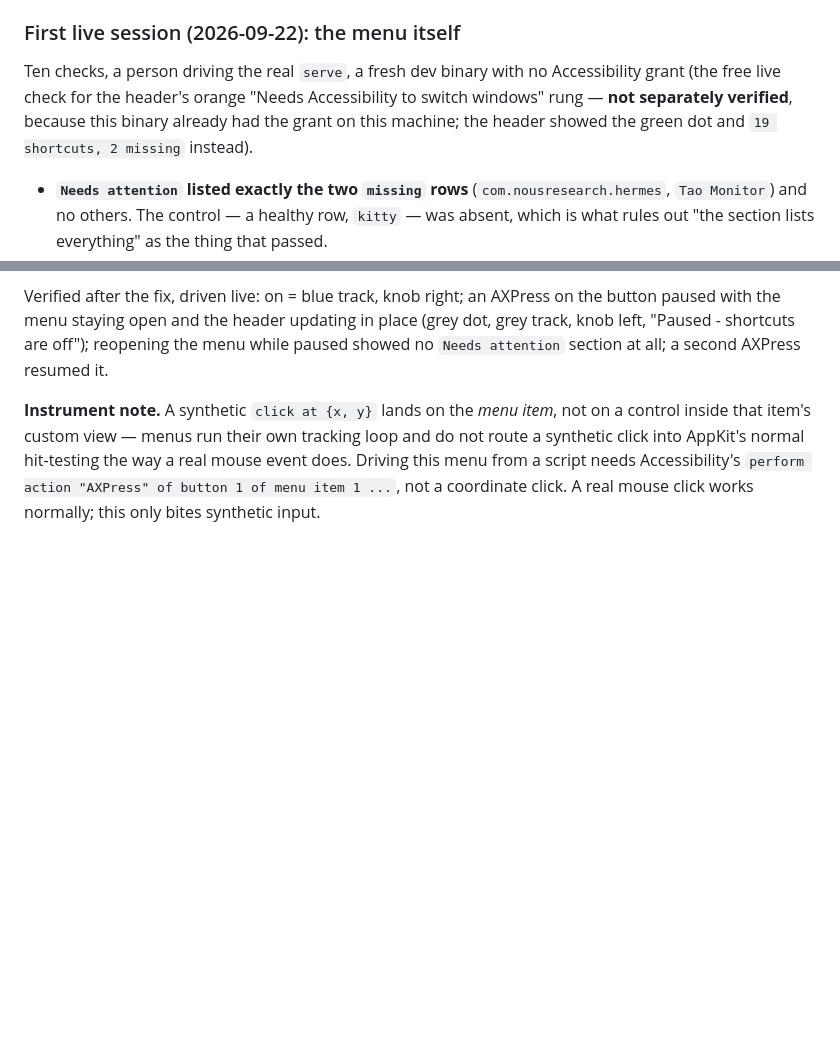
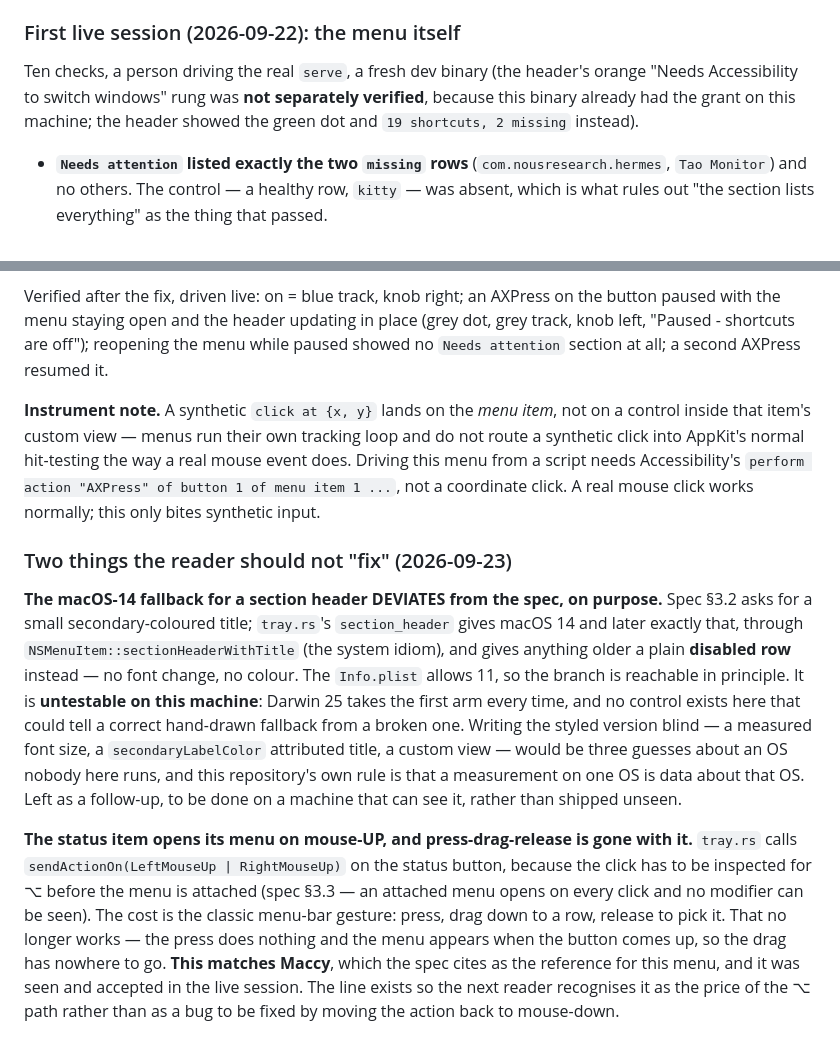
Before and after one commit to xom11/beckon, a Markdown page: docs/notes/macos-backend.md, 2 parts joined by grey strips. Rendered like a GitHub page; blank space fills up the shorter version.

Commit message:
docs: three recordings, one false clause, and the legacy defaults domain
`macos-backend.md`:

- the first live session was described as "a fresh dev binary with no
  Accessibility grant", which its own parenthesis then contradicts --
  the binary HAD the grant, which is exactly why the orange rung went
  unverified. The false clause is deleted and the parenthesis kept.
- the macOS-14 section-header fallback (a plain disabled row) DEVIATES
  from spec 3.2's "small secondary-coloured title". Darwin 25 takes the
  other arm every time, so there is no control here that could tell a
  correct hand-drawn fallback from a broken one. Recorded as a deliberate
  follow-up rather than written blind.
- the status item opens its menu on mouse-UP (`sendActionOn(LeftMouseUp
  | RightMouseUp)`), which is what lets the action see the modifier
  before attaching the menu, and which costs press-drag-release. Matches
  Maccy, which the spec cites, and was accepted live. The line exists so
  the next reader does not move the action back to mouse-down.

`settings-window.md`: "Words rather than glyphs (`Cmd`, not `⌘`)" is
NARROWED, not refuted -- the check-box argument still holds for the
settings window, but the macOS MENU draws `combo_glyphs` per spec 7, and
a menu has no check boxes to disagree with.

`CLAUDE.md`: the macOS `NSUserDefaults` paragraph called `Opacity` +
`CapsView` "the reset list". `prefs.rs` also keeps `LEGACY_DOMAIN =
"beckon"`, reads it as a fallback and writes the answer forward, so a
reset built from that paragraph alone resurrects the old values on the
next read. One clause added naming the second domain.

Co-Authored-By: Claude Opus 5 (1M context) <noreply@anthropic.com>

```diff
--- a/docs/notes/macos-backend.md
+++ b/docs/notes/macos-backend.md
@@ -1148,11 +1148,11 @@ calls this function at all.
 
 ### First live session (2026-09-22): the menu itself
 
-Ten checks, a person driving the real `serve`, a fresh dev binary with no
-Accessibility grant (the free live check for the header's orange "Needs
-Accessibility to switch windows" rung — **not separately verified**, because
-this binary already had the grant on this machine; the header showed the
-green dot and `19 shortcuts, 2 missing` instead).
+Ten checks, a person driving the real `serve`, a fresh dev binary (the
+header's orange "Needs Accessibility to switch windows" rung was **not
+separately verified**, because this binary already had the grant on this
+machine; the header showed the green dot and `19 shortcuts, 2 missing`
+instead).
 
 - **`Needs attention` listed exactly the two `missing` rows**
   (`com.nousresearch.hermes`, `Tao Monitor`) and no others. The control —
@@ -1253,3 +1253,32 @@ hit-testing the way a real mouse event does. Driving this menu from a script
 needs Accessibility's `perform action "AXPress" of button 1 of menu item 1
 ...`, not a coordinate click. A real mouse click works normally; this only
 bites synthetic input.
+
+### Two things the reader should not "fix" (2026-09-23)
+
+**The macOS-14 fallback for a section header DEVIATES from the spec, on
+purpose.** Spec §3.2 asks for a small secondary-coloured title; `tray.rs`'s
+`section_header` gives macOS 14 and later exactly that, through
+`NSMenuItem::sectionHeaderWithTitle` (the system idiom), and gives anything
+older a plain **disabled row** instead — no font change, no colour. The
+`Info.plist` allows 11, so the branch is reachable in principle. It is
+**untestable on this machine**: Darwin 25 takes the first arm every time, and
+no control exists here that could tell a correct hand-drawn fallback from a
+broken one. Writing the styled version blind — a measured font size, a
+`secondaryLabelColor` attributed title, a custom view — would be three
+guesses about an OS nobody here runs, and this repository's own rule is that
+a measurement on one OS is data about that OS. Left as a follow-up, to be
+done on a machine that can see it, rather than shipped unseen.
+
+**The status item opens its menu on mouse-UP, and press-drag-release is gone
+with it.** `tray.rs` calls
+`sendActionOn(LeftMouseUp | RightMouseUp)` on the status button, because the
+click has to be inspected for ⌥ before the menu is attached (spec §3.3 — an
+attached menu opens on every click and no modifier can be seen). The cost is
+the classic menu-bar gesture: press, drag down to a row, release to pick it.
+That no longer works — the press does nothing and the menu appears when the
+button comes up, so the drag has nowhere to go. **This matches Maccy**, which
+the spec cites as the reference for this menu, and it was seen and accepted
+in the live session. The line exists so the next reader recognises it as the
+price of the ⌥ path rather than as a bug to be fixed by moving the action
+back to mouse-down.
```
Also changed, not shown: CLAUDE.md (+5 -1 lines), docs/notes/settings-window.md (+10 -0 lines).
